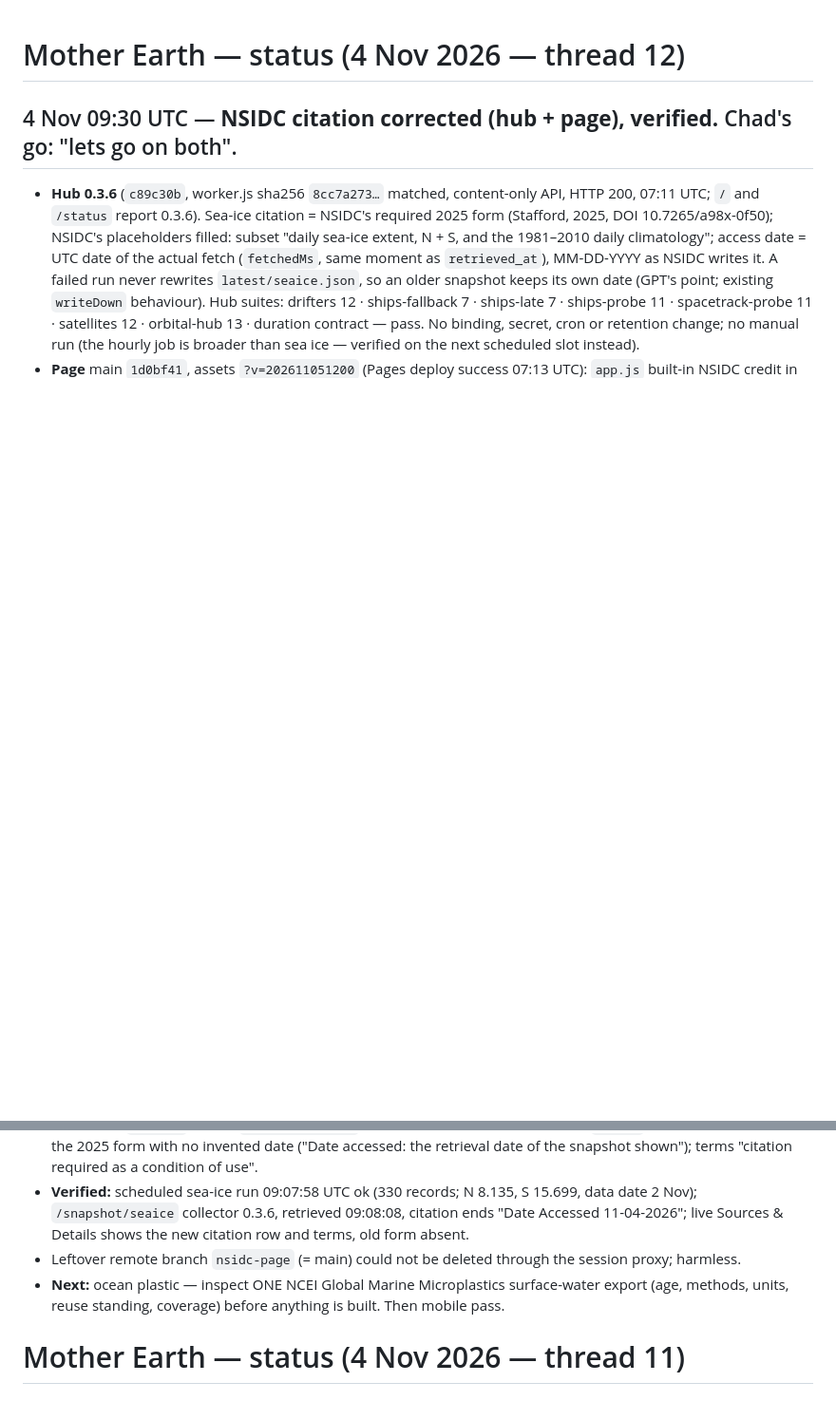
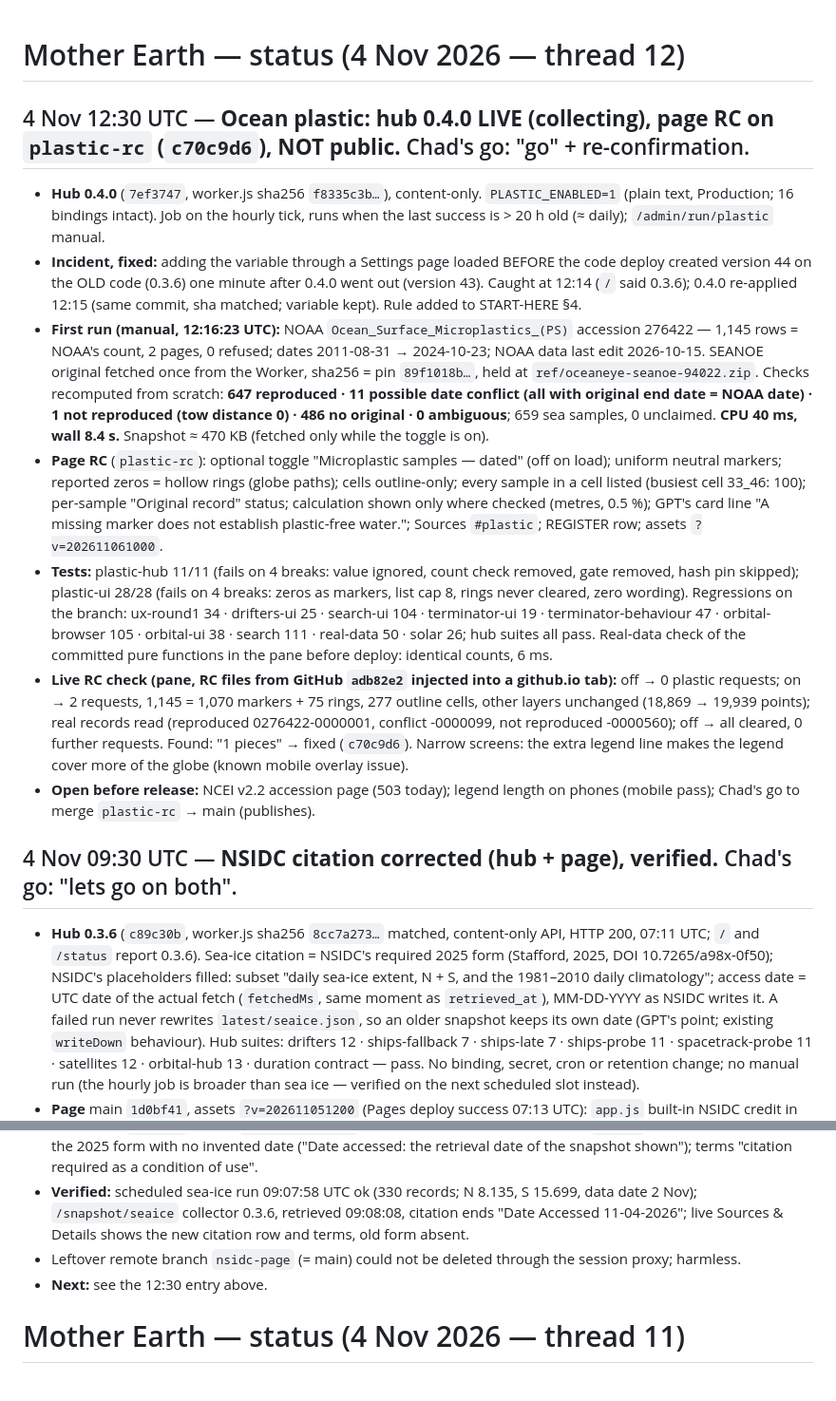
Before and after one commit to TheOneTheOnlyTheChad/mother-earth, a Markdown page: STATUS.md, 2 parts joined by grey strips. Shown at 95% size. Drawn GitHub-style; blank space fills up the shorter version.

Commit message:
STATUS/START-HERE: plastic hub live, RC checked; settings-form rollback lesson
Co-Authored-By: Claude Opus 5.5 <noreply@anthropic.com>
Claude-Session: https://claude.ai/code/session_01SPPtyXRYSwa95SkpeWtRtF

```diff
--- a/STATUS.md
+++ b/STATUS.md
@@ -1,11 +1,20 @@
 # Mother Earth — status (4 Nov 2026 — thread 12)
+
+## 4 Nov 12:30 UTC — **Ocean plastic: hub 0.4.0 LIVE (collecting), page RC on `plastic-rc` (`c70c9d6`), NOT public.** Chad's go: "go" + re-confirmation.
+- **Hub 0.4.0** (`7ef3747`, worker.js sha256 `f8335c3b…`), content-only. `PLASTIC_ENABLED=1` (plain text, Production; 16 bindings intact). Job on the hourly tick, runs when the last success is > 20 h old (≈ daily); `/admin/run/plastic` manual.
+- **Incident, fixed:** adding the variable through a Settings page loaded BEFORE the code deploy created version 44 on the OLD code (0.3.6) one minute after 0.4.0 went out (version 43). Caught at 12:14 (`/` said 0.3.6); 0.4.0 re-applied 12:15 (same commit, sha matched; variable kept). Rule added to START-HERE §4.
+- **First run (manual, 12:16:23 UTC):** NOAA `Ocean_Surface_Microplastics_(PS)` accession 276422 — 1,145 rows = NOAA's count, 2 pages, 0 refused; dates 2011-08-31 → 2024-10-23; NOAA data last edit 2026-10-15. SEANOE original fetched once from the Worker, sha256 = pin `89f1018b…`, held at `ref/oceaneye-seanoe-94022.zip`. Checks recomputed from scratch: **647 reproduced · 11 possible date conflict (all with original end date = NOAA date) · 1 not reproduced (tow distance 0) · 486 no original · 0 ambiguous**; 659 sea samples, 0 unclaimed. **CPU 40 ms, wall 8.4 s.** Snapshot ≈ 470 KB (fetched only while the toggle is on).
+- **Page RC** (`plastic-rc`): optional toggle "Microplastic samples — dated" (off on load); uniform neutral markers; reported zeros = hollow rings (globe paths); cells outline-only; every sample in a cell listed (busiest cell 33_46: 100); per-sample "Original record" status; calculation shown only where checked (metres, 0.5 %); GPT's card line "A missing marker does not establish plastic-free water."; Sources `#plastic`; REGISTER row; assets `?v=202611061000`.
+- **Tests:** plastic-hub 11/11 (fails on 4 breaks: value ignored, count check removed, gate removed, hash pin skipped); plastic-ui 28/28 (fails on 4 breaks: zeros as markers, list cap 8, rings never cleared, zero wording). Regressions on the branch: ux-round1 34 · drifters-ui 25 · search-ui 104 · terminator-ui 19 · terminator-behaviour 47 · orbital-browser 105 · orbital-ui 38 · search 111 · real-data 50 · solar 26; hub suites all pass. Real-data check of the committed pure functions in the pane before deploy: identical counts, 6 ms.
+- **Live RC check (pane, RC files from GitHub `adb82e2` injected into a github.io tab):** off → 0 plastic requests; on → 2 requests, 1,145 = 1,070 markers + 75 rings, 277 outline cells, other layers unchanged (18,869 → 19,939 points); real records read (reproduced 0276422-0000001, conflict -0000099, not reproduced -0000560); off → all cleared, 0 further requests. Found: "1 pieces" → fixed (`c70c9d6`). Narrow screens: the extra legend line makes the legend cover more of the globe (known mobile overlay issue).
+- **Open before release:** NCEI v2.2 accession page (503 today); legend length on phones (mobile pass); Chad's go to merge `plastic-rc` → main (publishes).
 
 ## 4 Nov 09:30 UTC — **NSIDC citation corrected (hub + page), verified.** Chad's go: "lets go on both".
 - **Hub 0.3.6** (`c89c30b`, worker.js sha256 `8cc7a273…` matched, content-only API, HTTP 200, 07:11 UTC; `/` and `/status` report 0.3.6). Sea-ice citation = NSIDC's required 2025 form (Stafford, 2025, DOI 10.7265/a98x-0f50); NSIDC's placeholders filled: subset "daily sea-ice extent, N + S, and the 1981–2010 daily climatology"; access date = UTC date of the actual fetch (`fetchedMs`, same moment as `retrieved_at`), MM-DD-YYYY as NSIDC writes it. A failed run never rewrites `latest/seaice.json`, so an older snapshot keeps its own date (GPT's point; existing `writeDown` behaviour). Hub suites: drifters 12 · ships-fallback 7 · ships-late 7 · ships-probe 11 · spacetrack-probe 11 · satellites 12 · orbital-hub 13 · duration contract — pass. No binding, secret, cron or retention change; no manual run (the hourly job is broader than sea ice — verified on the next scheduled slot instead).
 - **Page** main `1d0bf41`, assets `?v=202611051200` (Pages deploy success 07:13 UTC): `app.js` built-in NSIDC credit in the 2025 form with no invented date ("Date accessed: the retrieval date of the snapshot shown"); terms "citation required as a condition of use".
 - **Verified:** scheduled sea-ice run 09:07:58 UTC ok (330 records; N 8.135, S 15.699, data date 2 Nov); `/snapshot/seaice` collector 0.3.6, retrieved 09:08:08, citation ends "Date Accessed 11-04-2026"; live Sources & Details shows the new citation row and terms, old form absent.
 - Leftover remote branch `nsidc-page` (= main) could not be deleted through the session proxy; harmless.
-- **Next:** ocean plastic — inspect ONE NCEI Global Marine Microplastics surface-water export (age, methods, units, reuse standing, coverage) before anything is built. Then mobile pass.
+- **Next:** see the 12:30 entry above.
 
 # Mother Earth — status (4 Nov 2026 — thread 11)
 
```
Also changed, not shown: START-HERE.md (+2 -0 lines).
